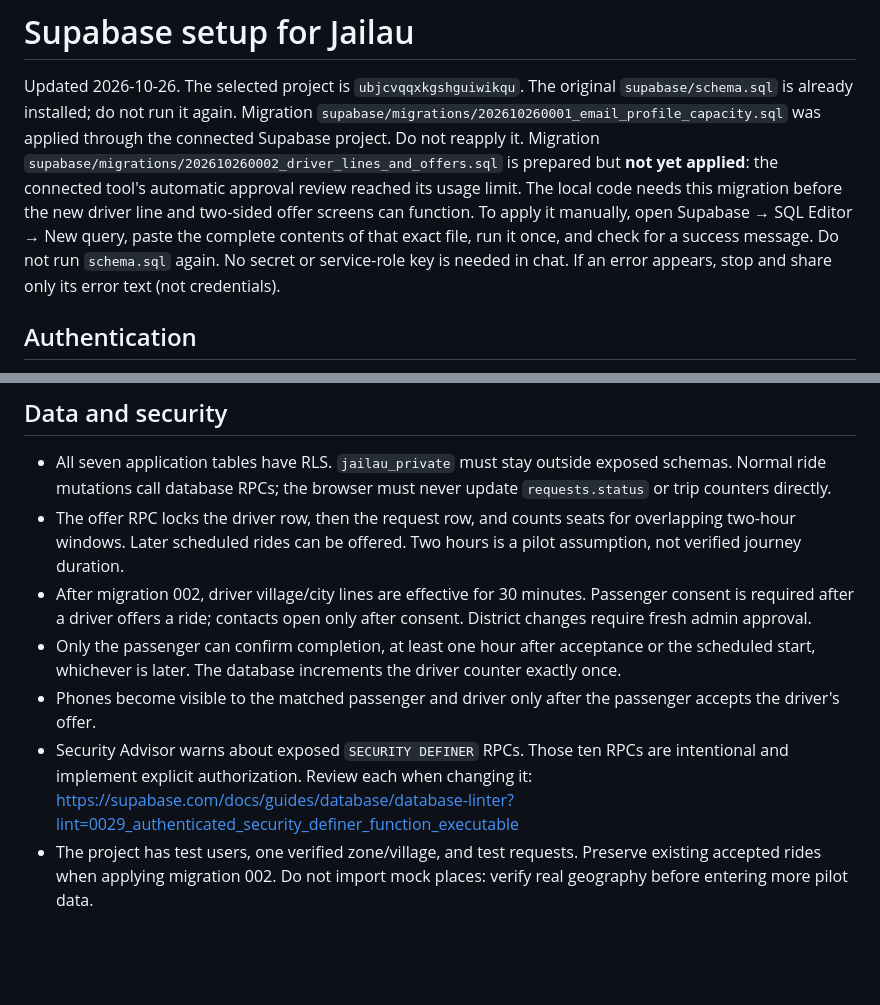
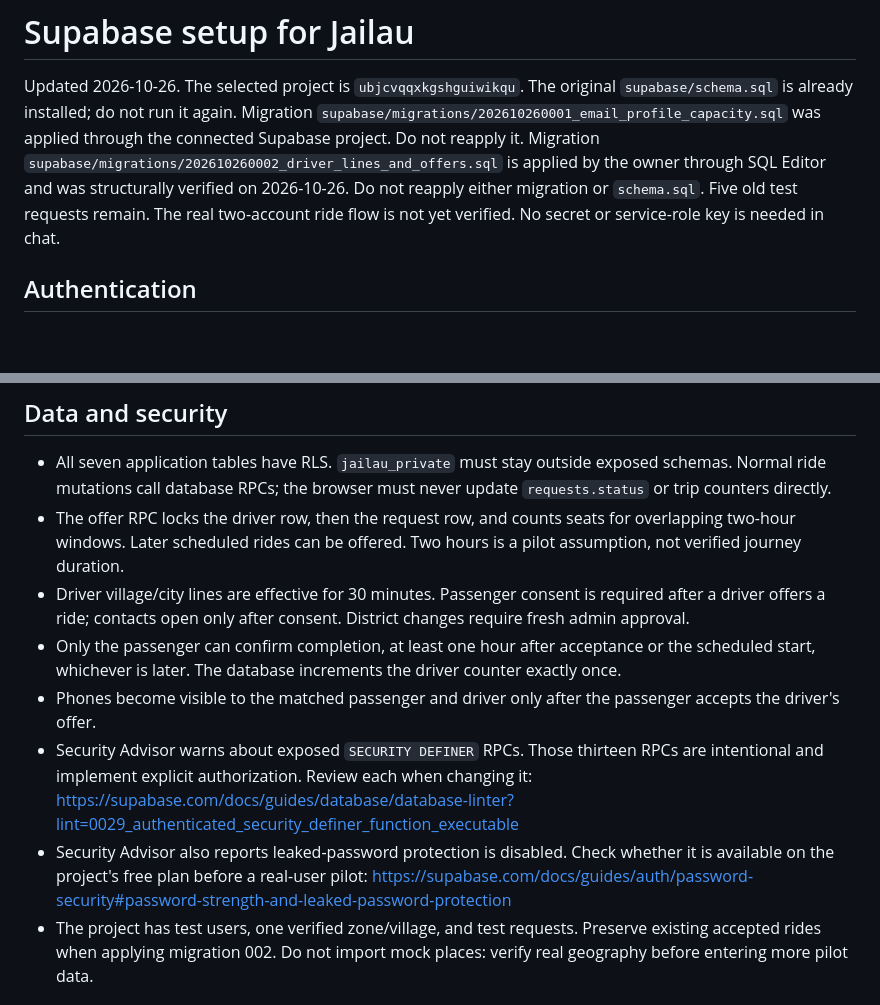
Before and after one commit to your-golden-hour/jailau, a Markdown page: docs/SUPABASE_SETUP.md, 2 parts joined by grey strips. Rendered like a GitHub page; blank space fills up the shorter version.

```diff
--- a/docs/SUPABASE_SETUP.md
+++ b/docs/SUPABASE_SETUP.md
@@ -5,13 +5,10 @@ The original `supabase/schema.sql` is already installed; do not run it again.
 Migration `supabase/migrations/202610260001_email_profile_capacity.sql` was applied
 through the connected Supabase project. Do not reapply it.
 Migration `supabase/migrations/202610260002_driver_lines_and_offers.sql` is
-prepared but **not yet applied**: the connected tool's automatic approval
-review reached its usage limit. The local code needs this migration before
-the new driver line and two-sided offer screens can function. To apply it
-manually, open Supabase → SQL Editor → New query, paste the complete contents
-of that exact file, run it once, and check for a success message. Do not run
-`schema.sql` again. No secret or service-role key is needed in chat. If an
-error appears, stop and share only its error text (not credentials).
+applied by the owner through SQL Editor and was structurally verified on
+2026-10-26. Do not reapply either migration or `schema.sql`. Five old test
+requests remain. The real two-account ride flow is not yet verified. No secret
+or service-role key is needed in chat.
 
 ## Authentication
 
@@ -45,7 +42,7 @@ error appears, stop and share only its error text (not credentials).
 - The offer RPC locks the driver row, then the request row, and counts seats
   for overlapping two-hour windows. Later scheduled rides can be offered.
   Two hours is a pilot assumption, not verified journey duration.
-- After migration 002, driver village/city lines are effective for 30 minutes.
+- Driver village/city lines are effective for 30 minutes.
   Passenger consent is required after a driver offers a ride; contacts open
   only after consent. District changes require fresh admin approval.
 - Only the passenger can confirm completion, at least one hour after acceptance
@@ -53,9 +50,12 @@ error appears, stop and share only its error text (not credentials).
   counter exactly once.
 - Phones become visible to the matched passenger and driver only after the
   passenger accepts the driver's offer.
-- Security Advisor warns about exposed `SECURITY DEFINER` RPCs. Those ten RPCs are
+- Security Advisor warns about exposed `SECURITY DEFINER` RPCs. Those thirteen RPCs are
   intentional and implement explicit authorization. Review each when changing it:
   https://supabase.com/docs/guides/database/database-linter?lint=0029_authenticated_security_definer_function_executable
+- Security Advisor also reports leaked-password protection is disabled. Check
+  whether it is available on the project's free plan before a real-user pilot:
+  https://supabase.com/docs/guides/auth/password-security#password-strength-and-leaked-password-protection
 - The project has test users, one verified zone/village, and test requests.
   Preserve existing accepted rides when applying migration 002. Do not import
   mock places: verify real geography before entering more pilot data.
```
Also changed, not shown: docs/PROJECT_STATUS.md (+24 -16 lines).
